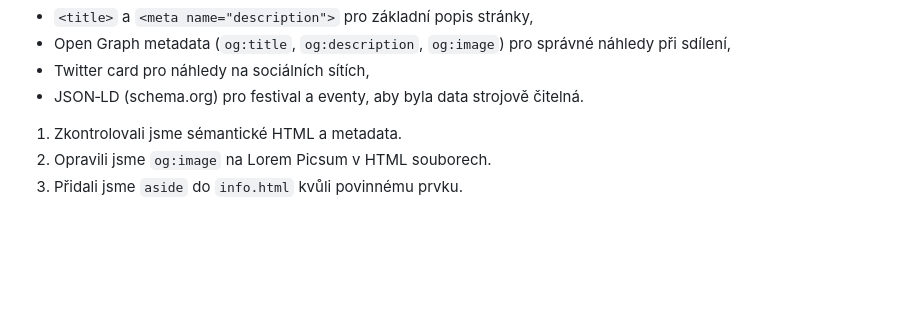
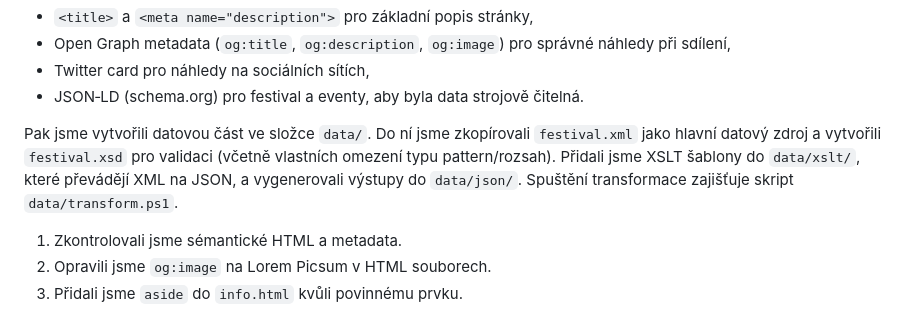
Before and after one commit to gymnastiquekiki-maker/festival, a Markdown page: DOCUMENTATION.md, the part around the change. GitHub-like rendering; blank space fills up the shorter version.

Commit message:
Add data section to documentation

```diff
--- a/DOCUMENTATION.md
+++ b/DOCUMENTATION.md
@@ -189,6 +189,9 @@ Dalším krokem byla úprava metadat ve všech HTML souborech. Do `<head>` jsme
 - Twitter card pro náhledy na sociálních sítích,
 - JSON‑LD (schema.org) pro festival a eventy, aby byla data strojově čitelná.
 
+Pak jsme vytvořili datovou část ve složce `data/`. Do ní jsme zkopírovali `festival.xml` jako hlavní datový zdroj a vytvořili `festival.xsd` pro validaci (včetně vlastních omezení typu pattern/rozsah). Přidali jsme XSLT šablony do `data/xslt/`, které převádějí XML na JSON, a vygenerovali výstupy do `data/json/`. Spuštění transformace zajišťuje skript `data/transform.ps1`.
+
+
 
 
 
```
